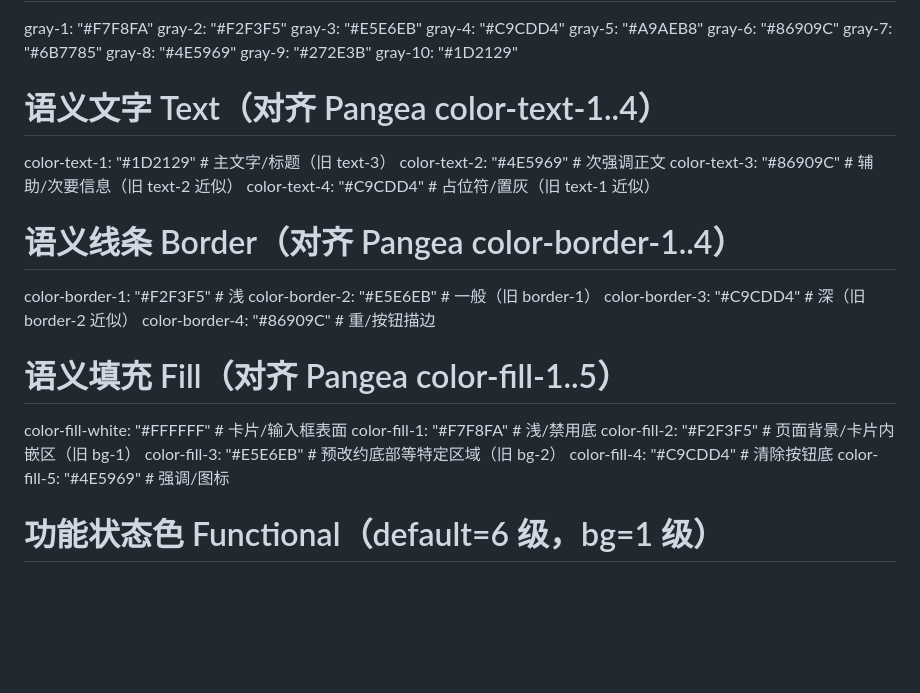
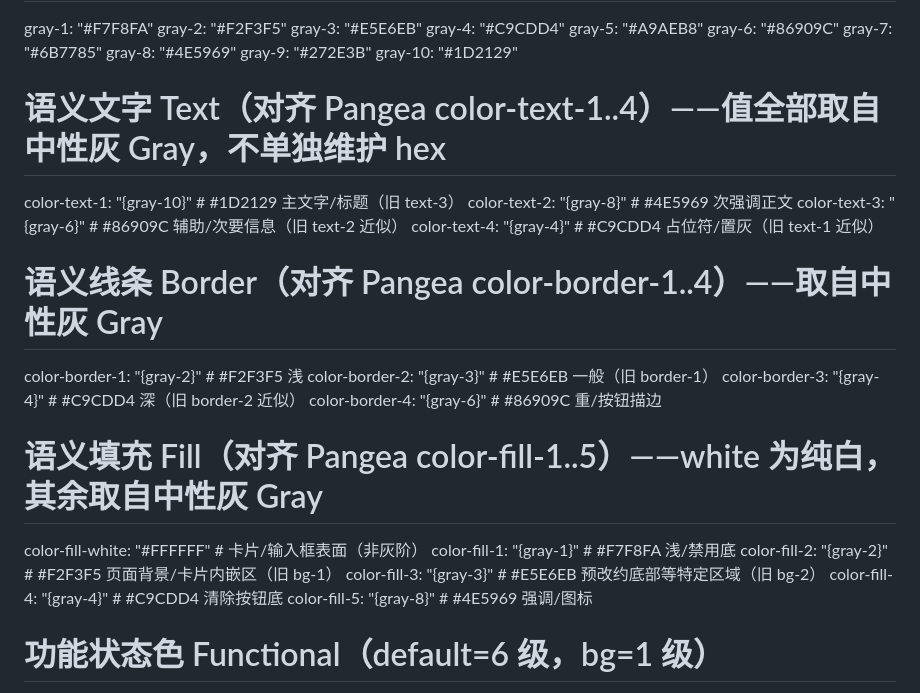
Before and after one commit to xueting2026/hx_design_system, a Markdown page: design-system/xinxiaodi/Design.md, the part around the change. Rendered like a GitHub page; blank space fills up the shorter version.

Commit message:
docs(xinxiaodi): 语义文字/线条/填充改为引用中性灰 {gray-N}，与 tokens/ui.css 对齐

```diff
--- a/design-system/xinxiaodi/Design.md
+++ b/design-system/xinxiaodi/Design.md
@@ -26,23 +26,23 @@ colors:
   gray-8: "#4E5969"
   gray-9: "#272E3B"
   gray-10: "#1D2129"
-  # 语义文字 Text（对齐 Pangea color-text-1..4）
-  color-text-1: "#1D2129"  # 主文字/标题（旧 text-3）
-  color-text-2: "#4E5969"  # 次强调正文
-  color-text-3: "#86909C"  # 辅助/次要信息（旧 text-2 近似）
-  color-text-4: "#C9CDD4"  # 占位符/置灰（旧 text-1 近似）
-  # 语义线条 Border（对齐 Pangea color-border-1..4）
-  color-border-1: "#F2F3F5"  # 浅
-  color-border-2: "#E5E6EB"  # 一般（旧 border-1）
-  color-border-3: "#C9CDD4"  # 深（旧 border-2 近似）
-  color-border-4: "#86909C"  # 重/按钮描边
-  # 语义填充 Fill（对齐 Pangea color-fill-1..5）
-  color-fill-white: "#FFFFFF"  # 卡片/输入框表面
-  color-fill-1: "#F7F8FA"      # 浅/禁用底
-  color-fill-2: "#F2F3F5"      # 页面背景/卡片内嵌区（旧 bg-1）
-  color-fill-3: "#E5E6EB"      # 预改约底部等特定区域（旧 bg-2）
-  color-fill-4: "#C9CDD4"      # 清除按钮底
-  color-fill-5: "#4E5969"      # 强调/图标
+  # 语义文字 Text（对齐 Pangea color-text-1..4）——值全部取自中性灰 Gray，不单独维护 hex
+  color-text-1: "{gray-10}"  # #1D2129 主文字/标题（旧 text-3）
+  color-text-2: "{gray-8}"   # #4E5969 次强调正文
+  color-text-3: "{gray-6}"   # #86909C 辅助/次要信息（旧 text-2 近似）
+  color-text-4: "{gray-4}"   # #C9CDD4 占位符/置灰（旧 text-1 近似）
+  # 语义线条 Border（对齐 Pangea color-border-1..4）——取自中性灰 Gray
+  color-border-1: "{gray-2}"  # #F2F3F5 浅
+  color-border-2: "{gray-3}"  # #E5E6EB 一般（旧 border-1）
+  color-border-3: "{gray-4}"  # #C9CDD4 深（旧 border-2 近似）
+  color-border-4: "{gray-6}"  # #86909C 重/按钮描边
+  # 语义填充 Fill（对齐 Pangea color-fill-1..5）——white 为纯白，其余取自中性灰 Gray
+  color-fill-white: "#FFFFFF"  # 卡片/输入框表面（非灰阶）
+  color-fill-1: "{gray-1}"     # #F7F8FA 浅/禁用底
+  color-fill-2: "{gray-2}"     # #F2F3F5 页面背景/卡片内嵌区（旧 bg-1）
+  color-fill-3: "{gray-3}"     # #E5E6EB 预改约底部等特定区域（旧 bg-2）
+  color-fill-4: "{gray-4}"     # #C9CDD4 清除按钮底
+  color-fill-5: "{gray-8}"     # #4E5969 强调/图标
   # 功能状态色 Functional（default=6 级，bg=1 级）
   success: "#00B42A"     # 成功；success-bg #E8FFEA
   warning: "#FF7D00"     # 警告；warning-bg #FFF7E8
```
